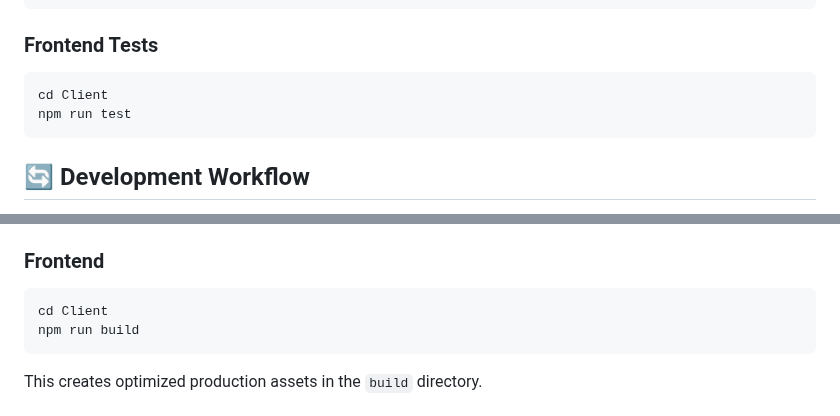
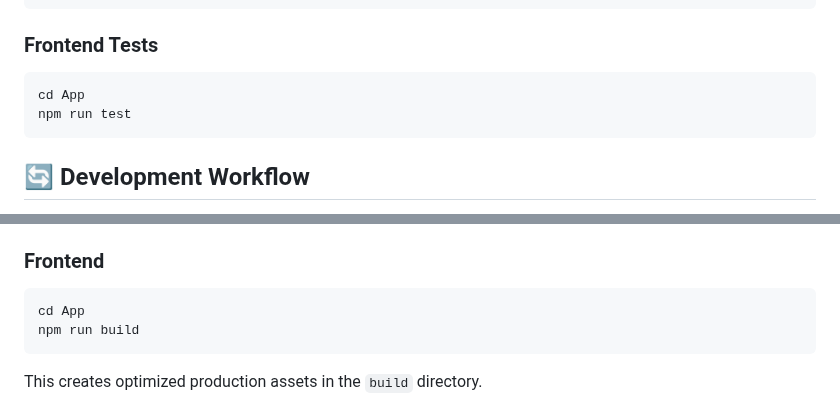
Before and after one commit to Yumey-io/yumey-svelte-spring-template, a Markdown page: README.md, 2 parts joined by grey strips. GitHub-like rendering.

````diff
--- a/README.md
+++ b/README.md
@@ -93,7 +93,7 @@ cd Server
 
 ### Frontend Tests
 ```bash
-cd Client
+cd App
 npm run test
 ```
 
@@ -115,7 +115,7 @@ This will create a runnable JAR in the `build/libs` directory.
 
 ### Frontend
 ```bash
-cd Client
+cd App
 npm run build
 ```
 This creates optimized production assets in the `build` directory.
````
Also changed, not shown: other parts of README.md (+4 -4 lines).
